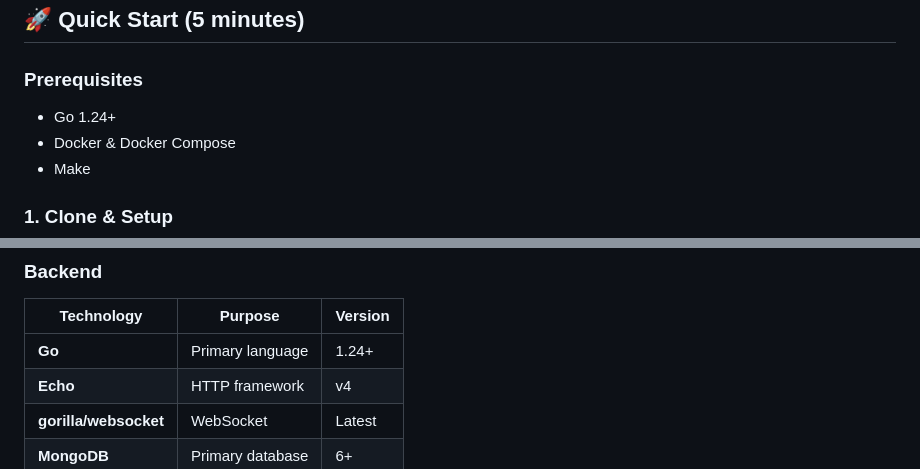
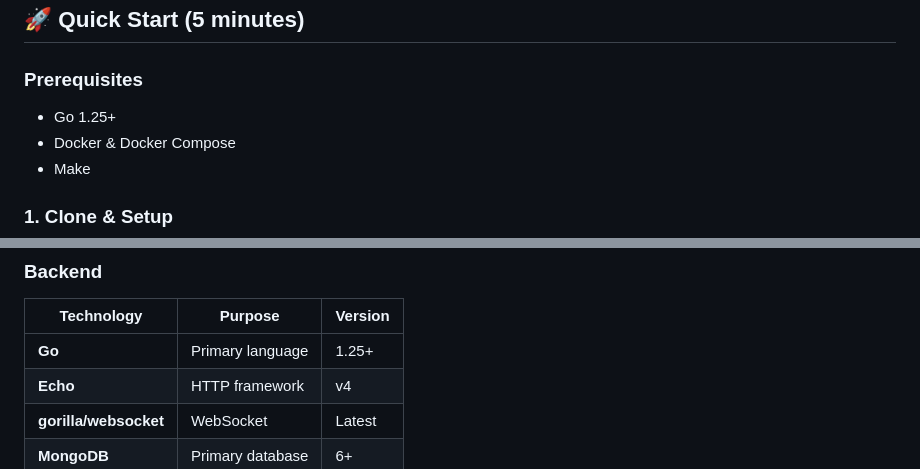
Before and after one commit to lllypuk/flowra, a Markdown page: README.md, 2 parts joined by grey strips. GitHub-like rendering.

Commit message:
Bump Go requirement to 1.25

```diff
--- a/README.md
+++ b/README.md
@@ -48,7 +48,7 @@ A comprehensive chat system with integrated task tracker, help desk functionalit
 
 ### Prerequisites
 
-- Go 1.24+
+- Go 1.25+
 - Docker & Docker Compose
 - Make
 
@@ -177,7 +177,7 @@ make playwright-install # Install Playwright browsers for frontend tests
 ### Backend
 | Technology | Purpose | Version |
 |------------|---------|---------|
-| **Go** | Primary language | 1.24+ |
+| **Go** | Primary language | 1.25+ |
 | **Echo** | HTTP framework | v4 |
 | **gorilla/websocket** | WebSocket | Latest |
 | **MongoDB** | Primary database | 6+ |
```
Also changed, not shown: CLAUDE.md (+1 -1 lines).
